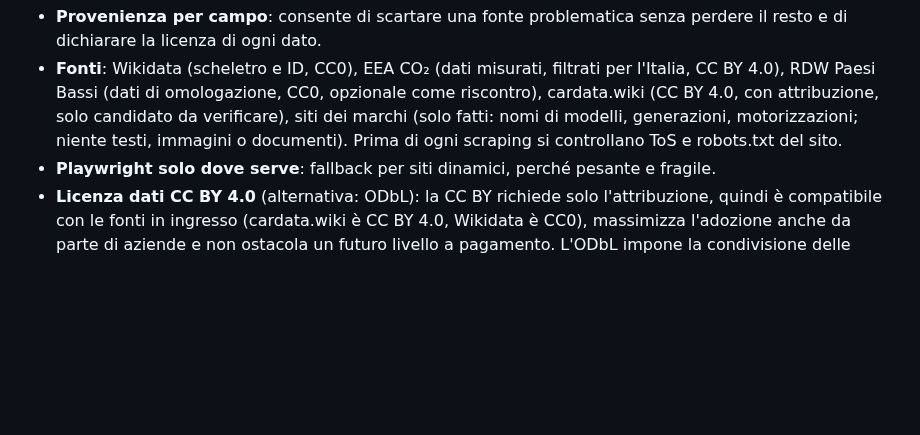
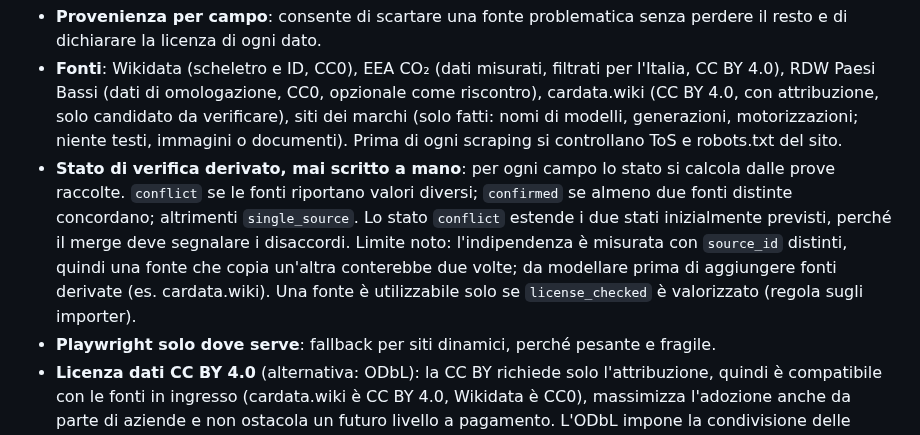
Before and after one commit to mirkobechini/openvehicle-data, a Markdown page: ADR.md, the part around the change. Rendered like a GitHub page; blank space fills up the shorter version.

Commit message:
docs(docs): record verification rule in ADR
Co-Authored-By: Claude Sonnet 5 <noreply@anthropic.com>

```diff
--- a/ADR.md
+++ b/ADR.md
@@ -47,6 +47,7 @@ Struttura del repository: `core/` (modelli Pydantic e storage, condivisi), `pipe
 - **Export statici come canale primario**: gli utenti possono usare i dati senza dipendere dall'API.
 - **Provenienza per campo**: consente di scartare una fonte problematica senza perdere il resto e di dichiarare la licenza di ogni dato.
 - **Fonti**: Wikidata (scheletro e ID, CC0), EEA CO₂ (dati misurati, filtrati per l'Italia, CC BY 4.0), RDW Paesi Bassi (dati di omologazione, CC0, opzionale come riscontro), cardata.wiki (CC BY 4.0, con attribuzione, solo candidato da verificare), siti dei marchi (solo fatti: nomi di modelli, generazioni, motorizzazioni; niente testi, immagini o documenti). Prima di ogni scraping si controllano ToS e robots.txt del sito.
+- **Stato di verifica derivato, mai scritto a mano**: per ogni campo lo stato si calcola dalle prove raccolte. `conflict` se le fonti riportano valori diversi; `confirmed` se almeno due fonti distinte concordano; altrimenti `single_source`. Lo stato `conflict` estende i due stati inizialmente previsti, perché il merge deve segnalare i disaccordi. Limite noto: l'indipendenza è misurata con `source_id` distinti, quindi una fonte che copia un'altra conterebbe due volte; da modellare prima di aggiungere fonti derivate (es. cardata.wiki). Una fonte è utilizzabile solo se `license_checked` è valorizzato (regola sugli importer).
 - **Playwright solo dove serve**: fallback per siti dinamici, perché pesante e fragile.
 - **Licenza dati CC BY 4.0** (alternativa: ODbL): la CC BY richiede solo l'attribuzione, quindi è compatibile con le fonti in ingresso (cardata.wiki è CC BY 4.0, Wikidata è CC0), massimizza l'adozione anche da parte di aziende e non ostacola un futuro livello a pagamento. L'ODbL impone la condivisione delle modifiche allo stesso modo (share-alike): proteggerebbe da chi rivende il dataset senza contribuire, ma scoraggia l'uso commerciale e complica le fonti miste. Da riconfermare dopo la verifica della licenza EEA.
 - **Licenza codice Apache-2.0** (alternativa: MIT): come MIT è permissiva, ma aggiunge una concessione esplicita di brevetti e la protezione per i contributori, utile per un progetto aperto ai contributi e con un possibile uso commerciale futuro. File separati per dati (`LICENSE-DATA`) e codice (`LICENSE`).
```
